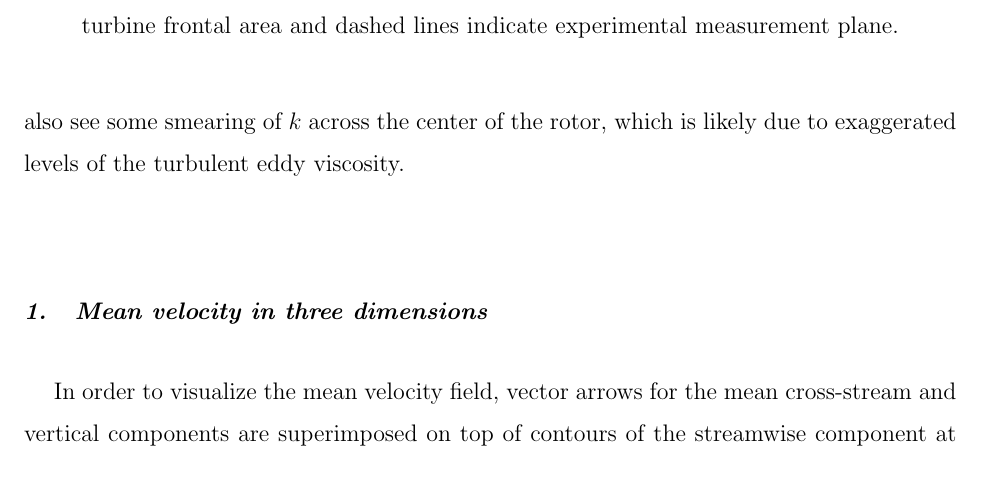
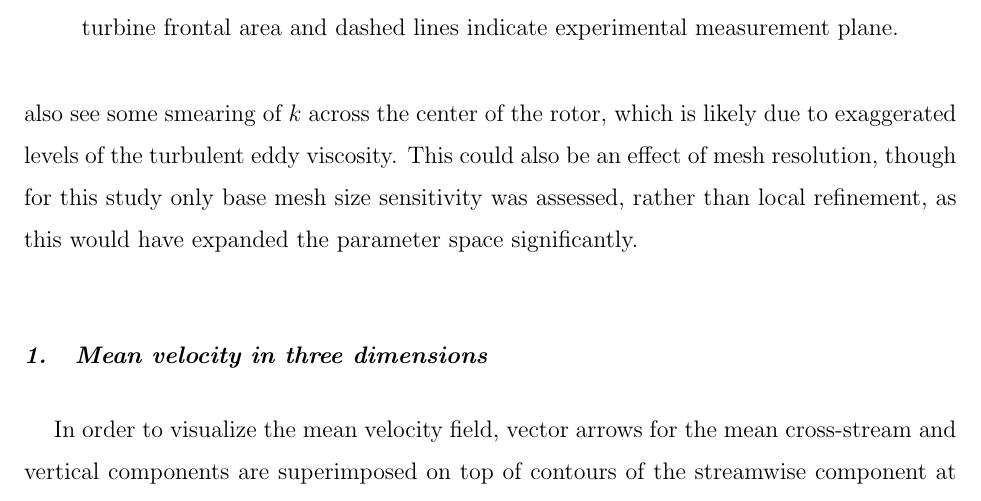
Before and after one commit to petebachant/CFT-wake-modeling-paper, a LaTeX paper (paper.tex): part of page 11 of 17, cut so that both start at the same text. Compiled offline with pdfLaTeX.

Commit message:
Address possibility of mesh resolution effects per rev 2

```diff
--- a/paper.tex
+++ b/paper.tex
@@ -536,7 +536,10 @@ blades' instantaneous angle of attack at this location on the downstream
 passage. In contrast, the 3-D SST model predicts the $+y$ peak in turbulence
 kinetic energy very well, though the $-y$ peak magnitude is overpredicted by
 about 30\%. We also see some smearing of $k$ across the center of the rotor,
-which is likely due to exaggerated levels of the turbulent eddy viscosity.
+which is likely due to exaggerated levels of the turbulent eddy viscosity. This
+could also be an effect of mesh resolution, though for this study only base mesh
+size sensitivity was assessed, rather than local refinement, as this would have
+expanded the parameter space significantly.
 
 
 \subsubsection{Mean velocity in three dimensions}
```
